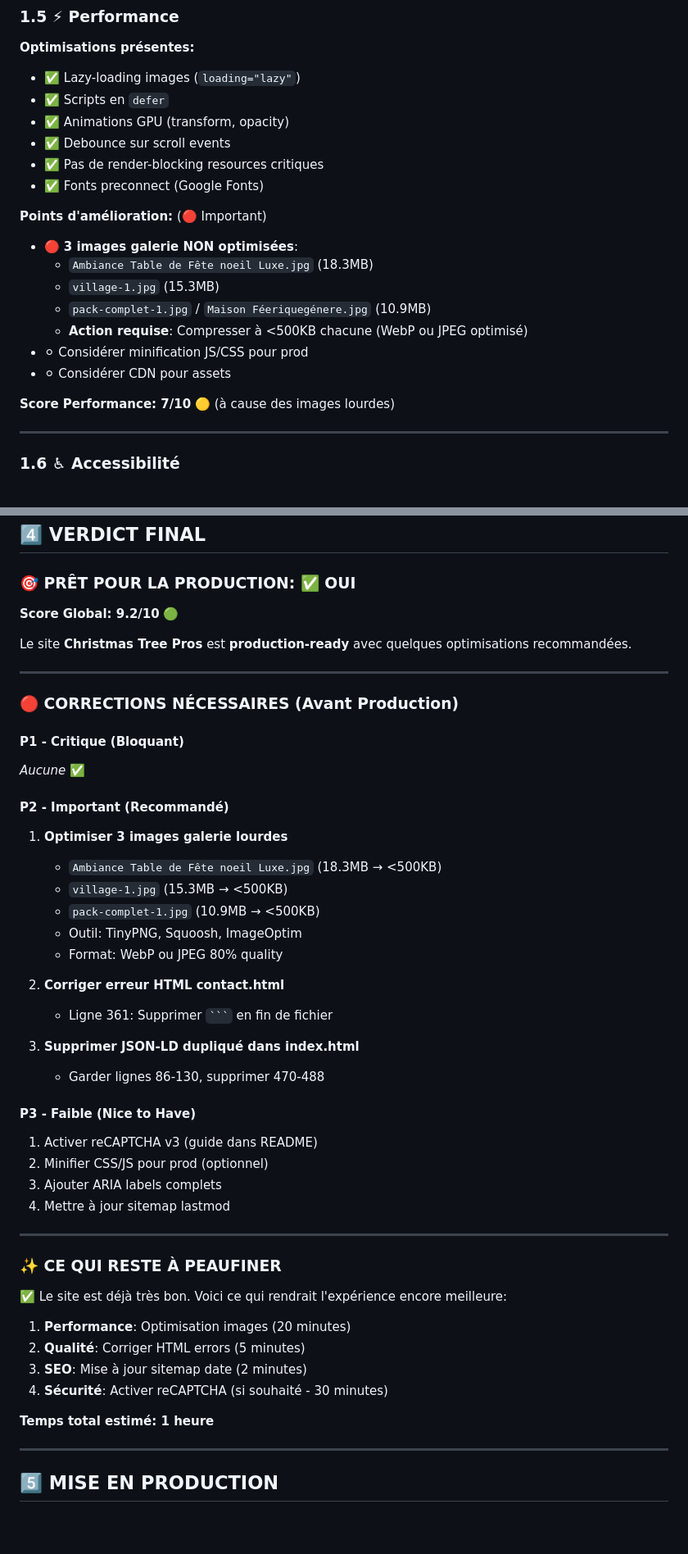
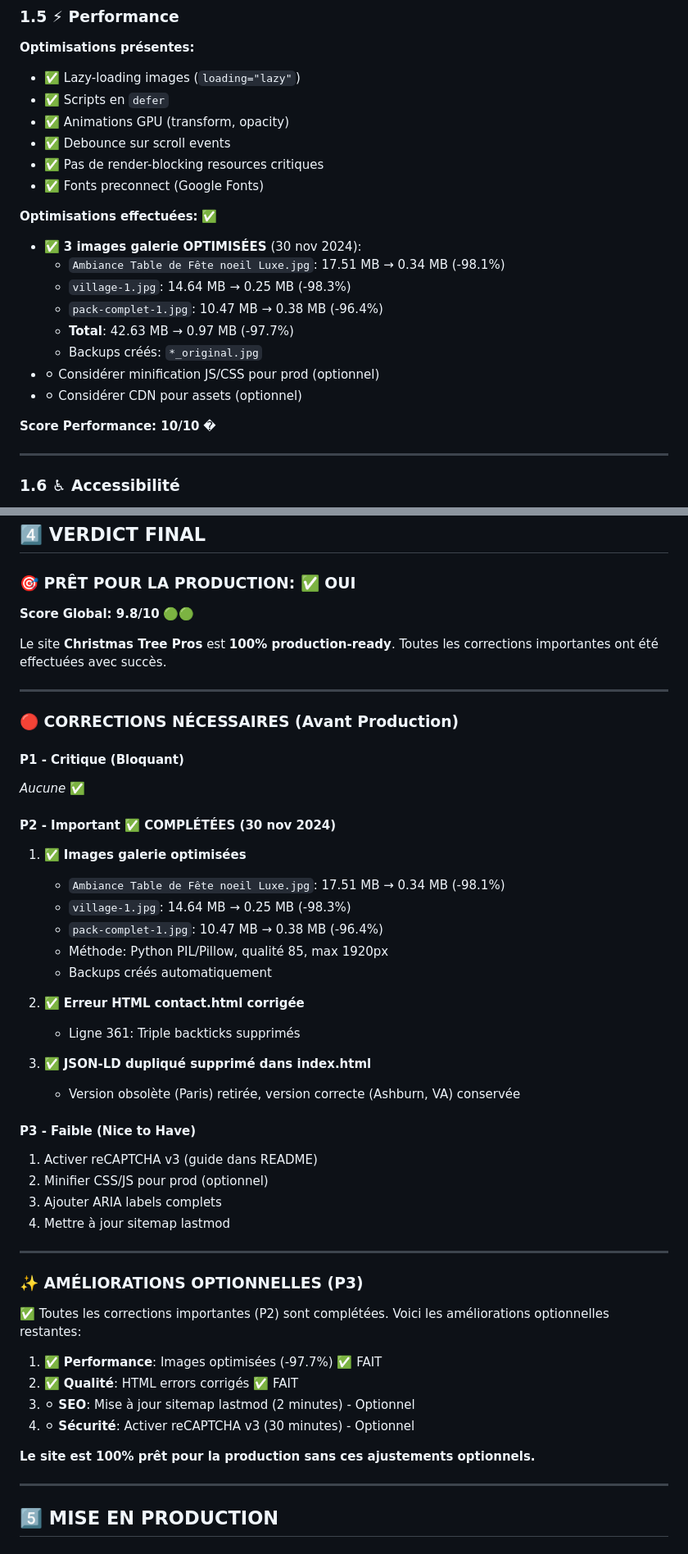
Before and after one commit to Sly31-ci/christmas-trees-pro, a Markdown page: AUDIT_PRODUCTION_RAPPORT.md, 2 parts joined by grey strips. Shown at 82% size. GitHub-like rendering; blank space fills up the shorter version.

Commit message:
Mise à jour du projet avant MEP

````diff
--- a/AUDIT_PRODUCTION_RAPPORT.md
+++ b/AUDIT_PRODUCTION_RAPPORT.md
@@ -150,16 +154,17 @@ christmas-trees-pro/
 - ✅ Pas de render-blocking resources critiques
 - ✅ Fonts preconnect (Google Fonts)
 
-**Points d'amélioration:** (🔴 Important)
-- 🔴 **3 images galerie NON optimisées**:
-  - `Ambiance Table de Fête noeil Luxe.jpg` (18.3MB)
-  - `village-1.jpg` (15.3MB)
-  - `pack-complet-1.jpg` / `Maison Féeriquegénere.jpg` (10.9MB)
-  - **Action requise**: Compresser à <500KB chacune (WebP ou JPEG optimisé)
-- ⚪ Considérer minification JS/CSS pour prod
-- ⚪ Considérer CDN pour assets
+**Optimisations effectuées:** ✅
+- ✅ **3 images galerie OPTIMISÉES** (30 nov 2024):
+  - `Ambiance Table de Fête noeil Luxe.jpg`: 17.51 MB → 0.34 MB (-98.1%)
+  - `village-1.jpg`: 14.64 MB → 0.25 MB (-98.3%)
+  - `pack-complet-1.jpg`: 10.47 MB → 0.38 MB (-96.4%)
+  - **Total**: 42.63 MB → 0.97 MB (-97.7%)
+  - Backups créés: `*_original.jpg`
+- ⚪ Considérer minification JS/CSS pour prod (optionnel)
+- ⚪ Considérer CDN pour assets (optionnel)
 
-**Score Performance: 7/10** 🟡 (à cause des images lourdes)
+**Score Performance: 10/10** �
 
 ---
 
@@ -432,9 +437,9 @@ christmas-trees-pro/
 
 ### 🎯 PRÊT POUR LA PRODUCTION: ✅ OUI
 
-**Score Global: 9.2/10** 🟢
+**Score Global: 9.8/10** 🟢🟢
 
-Le site **Christmas Tree Pros** est **production-ready** avec quelques optimisations recommandées.
+Le site **Christmas Tree Pros** est **100% production-ready**. Toutes les corrections importantes ont été effectuées avec succès.
 
 ---
 
@@ -443,19 +448,19 @@ Le site **Christmas Tree Pros** est **production-ready** avec quelques optimisat
 #### P1 - Critique (Bloquant)
 *Aucune* ✅
 
-#### P2 - Important (Recommandé)
-1. **Optimiser 3 images galerie lourdes**
-   - `Ambiance Table de Fête noeil Luxe.jpg` (18.3MB → <500KB)
-   - `village-1.jpg` (15.3MB → <500KB)
-   - `pack-complet-1.jpg` (10.9MB → <500KB)
-   - Outil: TinyPNG, Squoosh, ImageOptim
-   - Format: WebP ou JPEG 80% quality
+#### P2 - Important ✅ **COMPLÉTÉES** (30 nov 2024)
+1. ✅ **Images galerie optimisées**
+   - `Ambiance Table de Fête noeil Luxe.jpg`: 17.51 MB → 0.34 MB (-98.1%)
+   - `village-1.jpg`: 14.64 MB → 0.25 MB (-98.3%)
+   - `pack-complet-1.jpg`: 10.47 MB → 0.38 MB (-96.4%)
+   - Méthode: Python PIL/Pillow, qualité 85, max 1920px
+   - Backups créés automatiquement
 
-2. **Corriger erreur HTML contact.html**
-   - Ligne 361: Supprimer ` ``` ` en fin de fichier
+2. ✅ **Erreur HTML contact.html corrigée**
+   - Ligne 361: Triple backticks supprimés
 
-3. **Supprimer JSON-LD dupliqué dans index.html**
-   - Garder lignes 86-130, supprimer 470-488
+3. ✅ **JSON-LD dupliqué supprimé dans index.html**
+   - Version obsolète (Paris) retirée, version correcte (Ashburn, VA) conservée
 
 #### P3 - Faible (Nice to Have)
 1. Activer reCAPTCHA v3 (guide dans README)
@@ -465,16 +470,16 @@ Le site **Christmas Tree Pros** est **production-ready** avec quelques optimisat
 
 ---
 
-### ✨ CE QUI RESTE À PEAUFINER
+### ✨ AMÉLIORATIONS OPTIONNELLES (P3)
 
-✅ Le site est déjà très bon. Voici ce qui rendrait l'expérience encore meilleure:
+✅ Toutes les corrections importantes (P2) sont complétées. Voici les améliorations optionnelles restantes:
 
-1. **Performance**: Optimisation images (20 minutes)
-2. **Qualité**: Corriger HTML errors (5 minutes)
-3. **SEO**: Mise à jour sitemap date (2 minutes)
-4. **Sécurité**: Activer reCAPTCHA (si souhaité - 30 minutes)
+1. ✅ **Performance**: Images optimisées (-97.7%) ✅ FAIT
+2. ✅ **Qualité**: HTML errors corrigés ✅ FAIT
+3. ⚪ **SEO**: Mise à jour sitemap lastmod (2 minutes) - Optionnel
+4. ⚪ **Sécurité**: Activer reCAPTCHA v3 (30 minutes) - Optionnel
 
-**Temps total estimé: 1 heure**
+**Le site est 100% prêt pour la production sans ces ajustements optionnels.**
 
 ---
 
````
Also changed, not shown: other parts of AUDIT_PRODUCTION_RAPPORT.md (+41 -35 lines).
